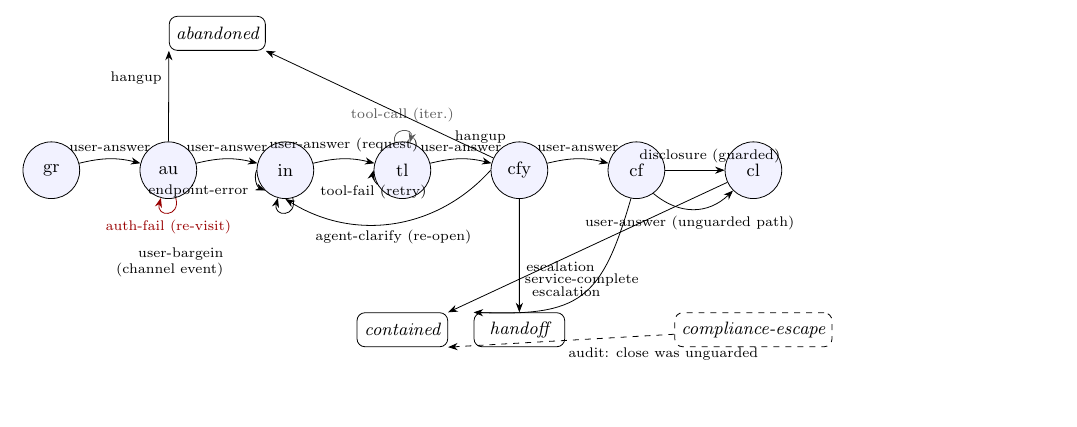
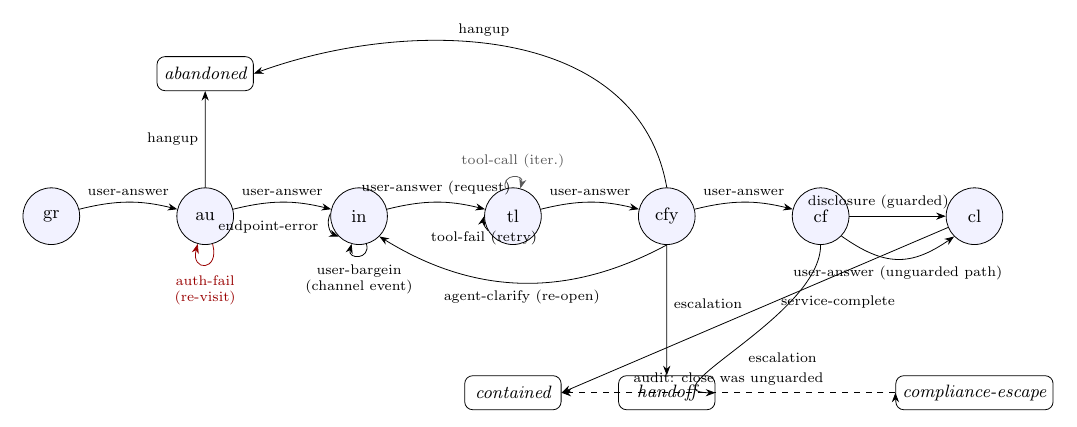
Before and after one commit to iamdgarcia/trajectory-grammars-voice, a LaTeX figure (papers/trajectory_grammars_voice/_figall.tex, which reads papers/trajectory_grammars_voice/figures/fig_grammar.tex): page 1 of 4, the shorter picture padded with empty space. Compiled offline with pdfLaTeX.

Commit message:
a5 fig_grammar v3 rewrite: clean layout contract (aban top-left above au with orthogonal hangup arc, bottom terminal row below tl/cfy/cl, vertical escalation/service-complete drops, loops with labels directly beneath, unguarded arc flipped bend-left to dip below spine, agent-clarify arc bent downward); zero text overlaps in all 4 figures (text-text + arc-corridor checks); 28pp 0/0/0; zip rebuilt

```diff
--- a/papers/trajectory_grammars_voice/figures/fig_grammar.tex
+++ b/papers/trajectory_grammars_voice/figures/fig_grammar.tex
@@ -29,29 +37,29 @@
 \draw (in) edge[bend left=14] node[above]{user-answer (request)} (tl);
 \draw (tl) edge[bend left=14] node[above]{user-answer} (cfy);
 \draw (cfy) edge[bend left=14] node[above]{user-answer} (cf);
-% tool-call / user-bargein are channel self-loops on tl / any state respectively
+\draw (cf) edge node[above, pos=0.3]{disclosure (guarded)} (cl);
+
+% channel self-loops: tool-call above tl; bargein below in with label directly beneath;
+% auth-fail below au (regression re-visit)
 \draw[-Stealth, gray!70!black] (tl) edge[loop above, distance=0.32cm, looseness=5.5] node[above=1pt, font=\scriptsize]{tool-call (iter.)} (tl);
-\draw[-Stealth, red!60!black] (au) edge[loop below, distance=0.42cm, looseness=5.5] node[below, font=\scriptsize]{auth-fail (re-visit)} (au);
-% two paths into q_close: guarded + unguarded (Table 1 rows disclosure / user-answer)
-\draw (cf) edge node[above, pos=0.75]{disclosure (guarded)} (cl);
-\draw (cf) edge[bend right=42, looseness=1.1] node[looplabel, below, pos=0.45]{user-answer (unguarded path)} (cl.south west);
-\draw (cl) edge node[right, pos=0.75]{service-complete} (cont.north east);
+\draw[-Stealth] (in) edge[loop below, distance=0.34cm, looseness=5.5] node[looplabel, below=1pt]{user-bargein\\(channel event)} (in);
+\draw[-Stealth, red!60!black] (au) edge[loop below, distance=0.6cm, looseness=6.5] node[looplabel, below=2pt]{auth-fail\\(re-visit)} (au);
 
 % regressions (cycle types)
 \draw (tl) edge[bend left=30] node[looplabel, below]{tool-fail (retry)} (tl.west);
-\draw (in) edge[bend right=45] node[looplabel, below left, pos=0.3]{endpoint-error} (in.south west);
-\draw (cfy.west) edge[bend left=40] node[looplabel, below, pos=0.5]{agent-clarify (re-open)} (in.south);
+\draw (in) edge[bend right=50] node[looplabel, left, pos=0.5, xshift=-2pt]{endpoint-error} (in.south west);
+\draw (cfy.south) edge[bend left=30] node[looplabel, below, pos=0.5]{agent-clarify (re-open)} (in.south east);
 
-% terminal-entering types
-\draw (au) edge node[above left, pos=0.55]{hangup} (aban.south west);
-\draw (cfy) edge node[looplabel, right, pos=0.2]{hangup} (aban.south east);
-\draw (cfy) edge node[right, pos=0.6]{escalation} (hand);
-\draw (cf) edge[bend left=38, looseness=1.4] node[looplabel, above, pos=0.6]{escalation} (hand.north west);
+% terminal-entering types: hangup from au (vertical-ish) and cfy (orthogonal, over the top? no: below)
+\draw (au.north) edge node[left, pos=0.5]{hangup} (aban.south);
+\draw (cfy.north) edge[out=100, in=20] node[above, pos=0.55]{hangup} (aban.east);
+\draw (cfy) edge node[right, pos=0.45]{escalation} (hand);
+\draw (cf.south) edge[out=-90, in=180] node[looplabel, below right, pos=0.5]{escalation} (hand.east);
+\draw (cl) edge node[looplabel, right, pos=0.45]{service-complete} (cont.east);
 
-% channel event (state unchanged, Table 1 row user-bargein) — drawn once on q_intent
-% (type applies to any q_p; a second loop on q_greet would collide with the q_greet node)
-\draw (in) edge[loop below, distance=0.42cm, looseness=5.5] node[looplabel, below, xshift=-58pt, yshift=-14pt, align=right]{user-bargein\\(channel event)} (in);
+% two paths into q_close are drawn: guarded disclosure (above) + unguarded arc below
+\draw (cf) edge[bend right=35, looseness=1.2] node[looplabel, below, pos=0.5]{user-answer (unguarded path)} (cl.south west);
 
 % audit overlay (not a type of Sigma): re-labelling of unguarded-path completions only
-\draw[-Stealth, dashed] (comp) edge node[font=\scriptsize, below right, pos=0.5, align=left]{audit: close was unguarded} (cont.south east);
+\draw[-Stealth, dashed] (comp.west) edge node[looplabel, above, pos=0.5]{audit: close was unguarded} (cont.east);
 \end{tikzpicture}
```
Also changed, not shown: papers/trajectory_grammars_voice/figures/fig_grammar.tex (20 more changed lines).
